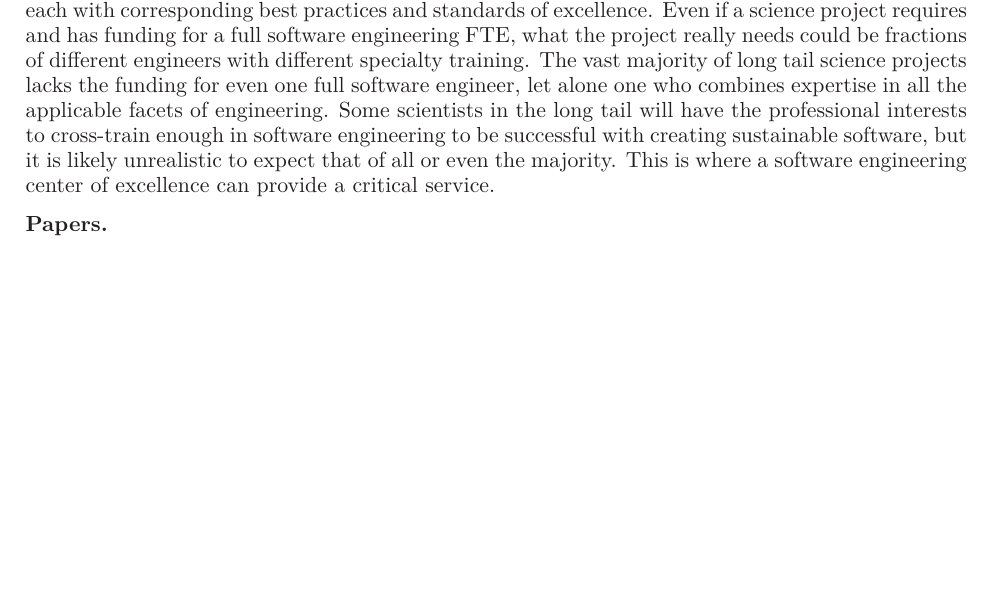
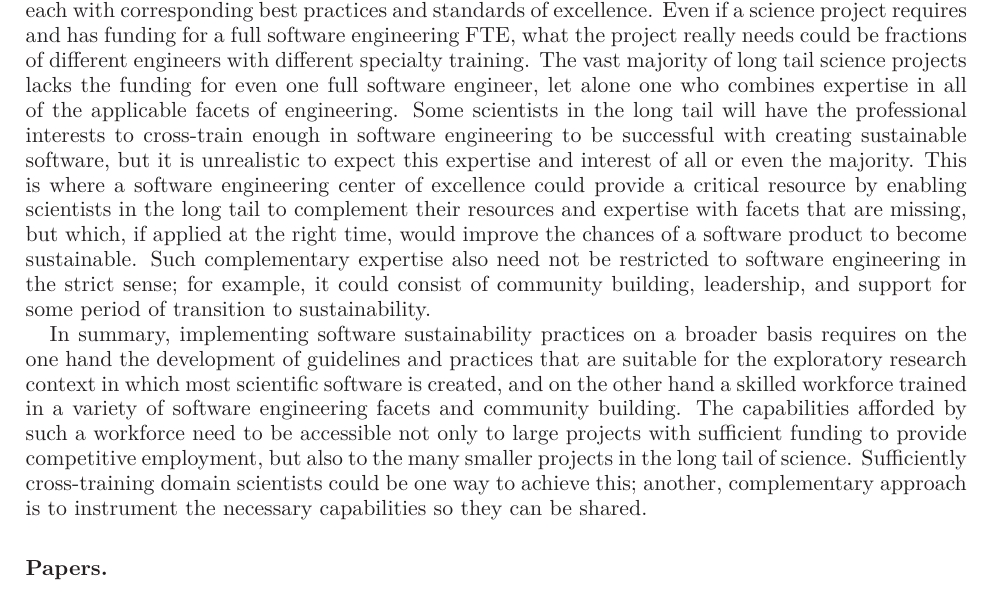
Before and after one commit to WSSSPE/meetings, a LaTeX paper (WSSSPE1_report/WSSSPE1_summary_report.tex): part of page 15 of 30 before the commit and part of page 15 of 31 after it, cut so that both start at the same text, the shorter picture padded with empty space. Compiled offline with LaTeX, dvips and Ghostscript.

Commit message:
Remaining paper summaries for Implementing Policy.

```diff
--- a/WSSSPE1_report/WSSSPE1_summary_report.tex
+++ b/WSSSPE1_report/WSSSPE1_summary_report.tex
@@ -940,78 +940,41 @@ money, time, and expertise, the establishment of ``core facilities''
 on many university campuses has made these technologies accessible to
 a wide swath of scientists, with transformative results for science.
 
-One of the important conclusions from this group of papers is that creating sustainable software requires paying attention not to one or two, but to several different facets of software engineering, each with corresponding best practices and standards of excellence. Even if a science project requires and has funding for a full software engineering FTE, what the project really needs could be fractions of different engineers with different specialty training. The vast majority of long tail science projects lacks the funding for even one full software engineer, let alone one who combines expertise in all the applicable facets of engineering. Some scientists in the long tail will have the professional interests to cross-train enough in software engineering to be successful with creating sustainable software, but it is likely unrealistic to expect that of all or even the majority. This is where a software engineering center of excellence can provide a critical service.
-
-% So, to summarize a bit:
-% Making sustainable software means we have to pay attention to many facets of software design, like APIs, security, user experience, testing, etc.
-% A single project that requires one full­-time software engineer may actually require fractions of different kinds of engineers.
-% But long-tail projects can’t even fund one FTE, let alone one that can address all these facets.
-
-% So, to conclude…
-% Implementing policies to encourage sustainability in scientific software
-% requires that many facets of good software design are addressed throughout the lifecycle of these projects.
-% But most of them aren’t addressed in the status quo.
-% We’ve highlighted some of these facets today and suggested some possible solutions.
-% Large projects can afford to hire software engineers with the expertise to implement these facets correctly.
-% Grassroots developer groups can provide guidance to scientists about best practices in software development.
-% We think there is a place for a software engineering center that can provide
-% both engineering expertise and guidance
-% with a contract-driven instrumentation model
-% to the scientific software in the long tail.
-
-% What do we mean when we refer to the “long tail” of scientific software?
-% Think of the distribution of resources in scientific software. Most are focused on big projects with lots of community buy-in and funding. But a lot of scientific software exists away from this model.
-% For example, scientific software can be used long after the original developer has moved on or the funding runs out.
-% Look at MacClade: it was originally released in 1986 and last updated in 2005,
-% but it was still cited over 400 times in 2013!
-% The scientists who developed it have a newer package, Mesquite, that was meant to replace MacClade, but they haven’t had sufficient time or resources to maintain either package fully, let alone both of them.
-
-% Another dimension of the long tail can also be found in my particular research domain.
-% In the field of phylogenetics, we have a lot of programs that implement different computational methods in slightly different ways.
-% Here, Joe Felsenstein has listed some (but not anywhere near all) phylogenetics packages available online.
-% Most of these programs are developed by academic scientists…
-% They generally have limited training in software engineering
-% Limited time or career incentive to improve software
-% Limited funding
-
-% So, to summarize a bit:
-% Making sustainable software means we have to pay attention to many facets of software design, like APIs, security, user experience, testing, etc.
-% A single project that requires one full­-time software engineer may actually require fractions of different kinds of engineers.
-% But long-tail projects can’t even fund one FTE, let alone one that can address all these facets.
-
-% Then we have to consider that the users of scientific software are scientists,
-% so the developers need to understand the users and the science.
-% This is the idea of a “t-skilled” person:
-% one who is both well-versed in a scientific domain
-% and deeply experienced in one or more facets of software engineering.
-% These people are pretty rare in the first place and difficult to retain in academia, because the academic career structure doesn’t incentivize this.
-
-% We should look at software engineering as an expensive resource, but one that needs to be accessible to scientists at all levels.
-% Think of it as analogous to DNA sequencing:
-% Sequencers used to be something that individual labs and institutions had to
-% buy, maintain, and operate themselves,
-% so only highly-funded operations had them and probably didn’t use them to their full capacity even when they had one.
-% But now, core facilities provide the instrumentation and service to labs of any size.
-% Anyone can pay a core facility to sequence their samples for them and provide quality control and bioinformatics advice as additional services.
-
-% We propose that software engineering can be “instrumented” in a similar way.
-% Let’s create a nonprofit center for scientific software engineering.
-% This center can hire these t-skilled personnel and provide access to them for projects at contracted cost.
-% Because the center is focused on providing development services to scientific projects, it is not tied to the long-term success or failure of any individual project.
-% It would emphasize the centrality of doing good science by making functional software tools as envisioned by scientists.
-
-% So, to conclude…
-% Implementing policies to encourage sustainability in scientific software
-% requires that many facets of good software design are addressed throughout the lifecycle of these projects.
-% But most of them aren’t addressed in the status quo.
-% We’ve highlighted some of these facets today and suggested some possible solutions.
-% Large projects can afford to hire software engineers with the expertise to implement these facets correctly.
-% Grassroots developer groups can provide guidance to scientists about best practices in software development.
-% We think there is a place for a software engineering center that can provide
-% both engineering expertise and guidance
-% with a contract-driven instrumentation model
-% to the scientific software in the long tail.
-
+One of the important conclusions from this group of papers is that
+creating sustainable software requires paying attention not to one or
+two, but to several different facets of software engineering, each
+with corresponding best practices and standards of excellence. Even if
+a science project requires and has funding for a full software
+engineering FTE, what the project really needs could be fractions of
+different engineers with different specialty training. The vast
+majority of long tail science projects lacks the funding for even one
+full software engineer, let alone one who combines expertise in all of
+the applicable facets of engineering. Some scientists in the long tail
+will have the professional interests to cross-train enough in software
+engineering to be successful with creating sustainable software, but
+it is unrealistic to expect this expertise and interest of all or even
+the majority. This is where a software engineering center of
+excellence could provide a critical resource by enabling scientists in
+the long tail to complement their resources and expertise with facets
+that are missing, but which, if applied at the right time, would
+improve the chances of a software product to become sustainable. Such
+complementary expertise also need not be restricted to software
+engineering in the strict sense; for example, it could consist of
+community building, leadership, and support for some period of
+transition to sustainability.
+
+In summary, implementing software sustainability practices on a
+broader basis requires on the one hand the development of guidelines
+and practices that are suitable for the exploratory research context
+in which most scientific software is created, and on the other hand a
+skilled workforce trained in a variety of software engineering facets
+and community building. The capabilities afforded by such a workforce
+need to be accessible not only to large projects with sufficient
+funding to provide competitive employment, but also to the many
+smaller projects in the long tail of science. Sufficiently
+cross-training domain scientists could be one way to achieve this;
+another, complementary approach is to instrument the necessary
+capabilities so they can be shared.
 
 \subsection*{Papers}
 
```
